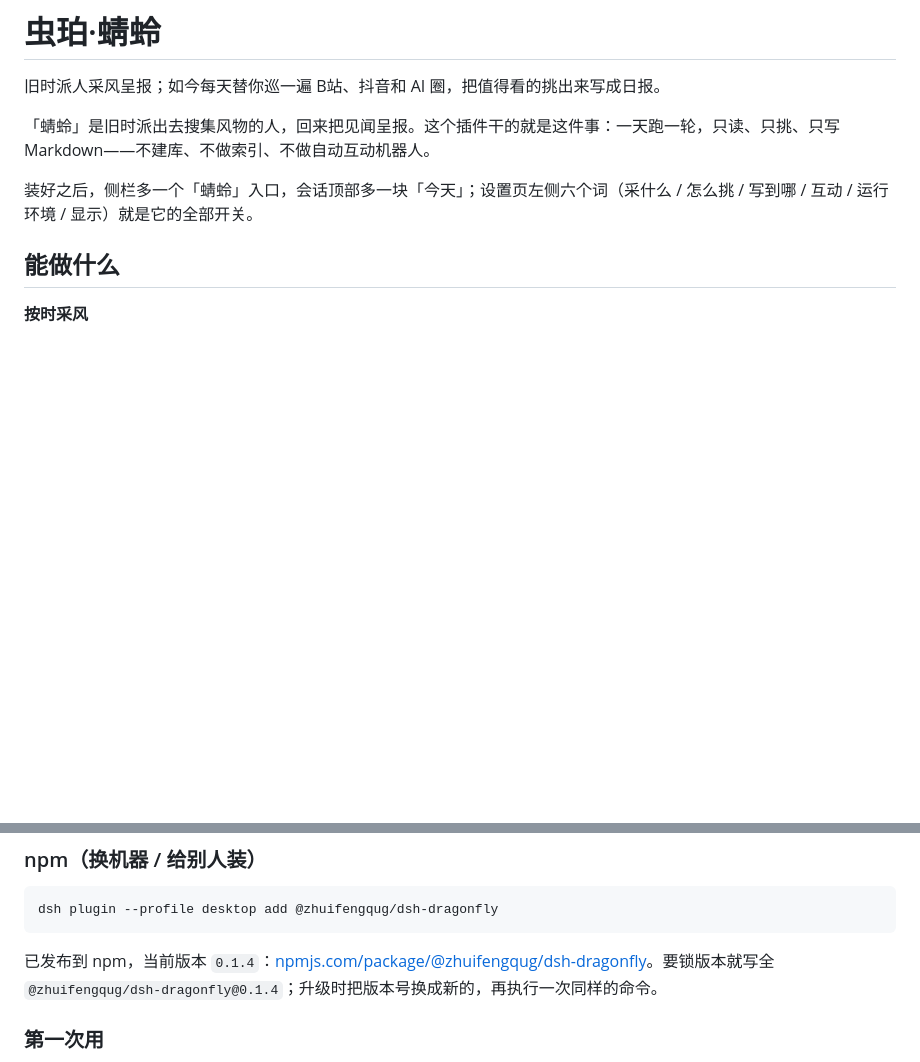
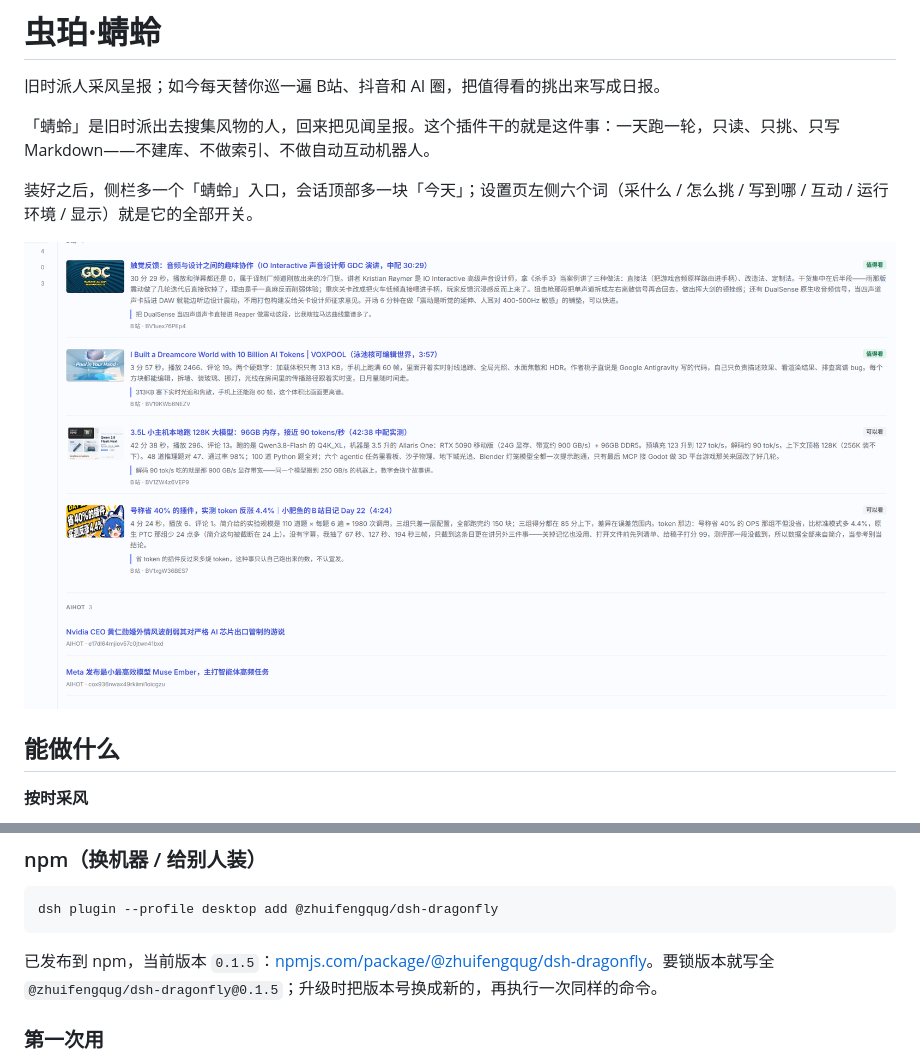
Before and after one commit to zhuifengqug/dsh-dragonfly, a Markdown page: README.md, 2 parts joined by grey strips. Drawn GitHub-style; pictures changed too: docs/screenshot-today.png (added); blank space fills up the shorter version.

Commit message:
docs: 今天页截图进 README，简介与标签更新，版本 0.1.5

````diff
--- a/README.md
+++ b/README.md
@@ -5,6 +5,8 @@
 「蜻蛉」是旧时派出去搜集风物的人，回来把见闻呈报。这个插件干的就是这件事：一天跑一轮，只读、只挑、只写 Markdown——不建库、不做索引、不做自动互动机器人。
 
 装好之后，侧栏多一个「蜻蛉」入口，会话顶部多一块「今天」；设置页左侧六个词（采什么 / 怎么挑 / 写到哪 / 互动 / 运行环境 / 显示）就是它的全部开关。
+
+![今天页：左边四个栏目（总览 / B站 / 抖音 / AI 圈），右边是当天的日报——每条带封面、为什么值得看、我的一句话，以及 B站 / AIHOT 的原始链接](https://raw.githubusercontent.com/zhuifengqug/dsh-dragonfly/master/docs/screenshot-today.png)
 
 ## 能做什么
 
@@ -62,7 +64,7 @@ dsh plugin --profile desktop add link:D:/dsh-workspaces/dev/虫珀/蜻蛉
 dsh plugin --profile desktop add @zhuifengqug/dsh-dragonfly
 ```
 
-已发布到 npm，当前版本 `0.1.4`：[npmjs.com/package/@zhuifengqug/dsh-dragonfly](https://www.npmjs.com/package/@zhuifengqug/dsh-dragonfly)。要锁版本就写全 `@zhuifengqug/dsh-dragonfly@0.1.4`；升级时把版本号换成新的，再执行一次同样的命令。
+已发布到 npm，当前版本 `0.1.5`：[npmjs.com/package/@zhuifengqug/dsh-dragonfly](https://www.npmjs.com/package/@zhuifengqug/dsh-dragonfly)。要锁版本就写全 `@zhuifengqug/dsh-dragonfly@0.1.5`；升级时把版本号换成新的，再执行一次同样的命令。
 
 ### 第一次用
 
````
Also changed, not shown: 3 other files.
